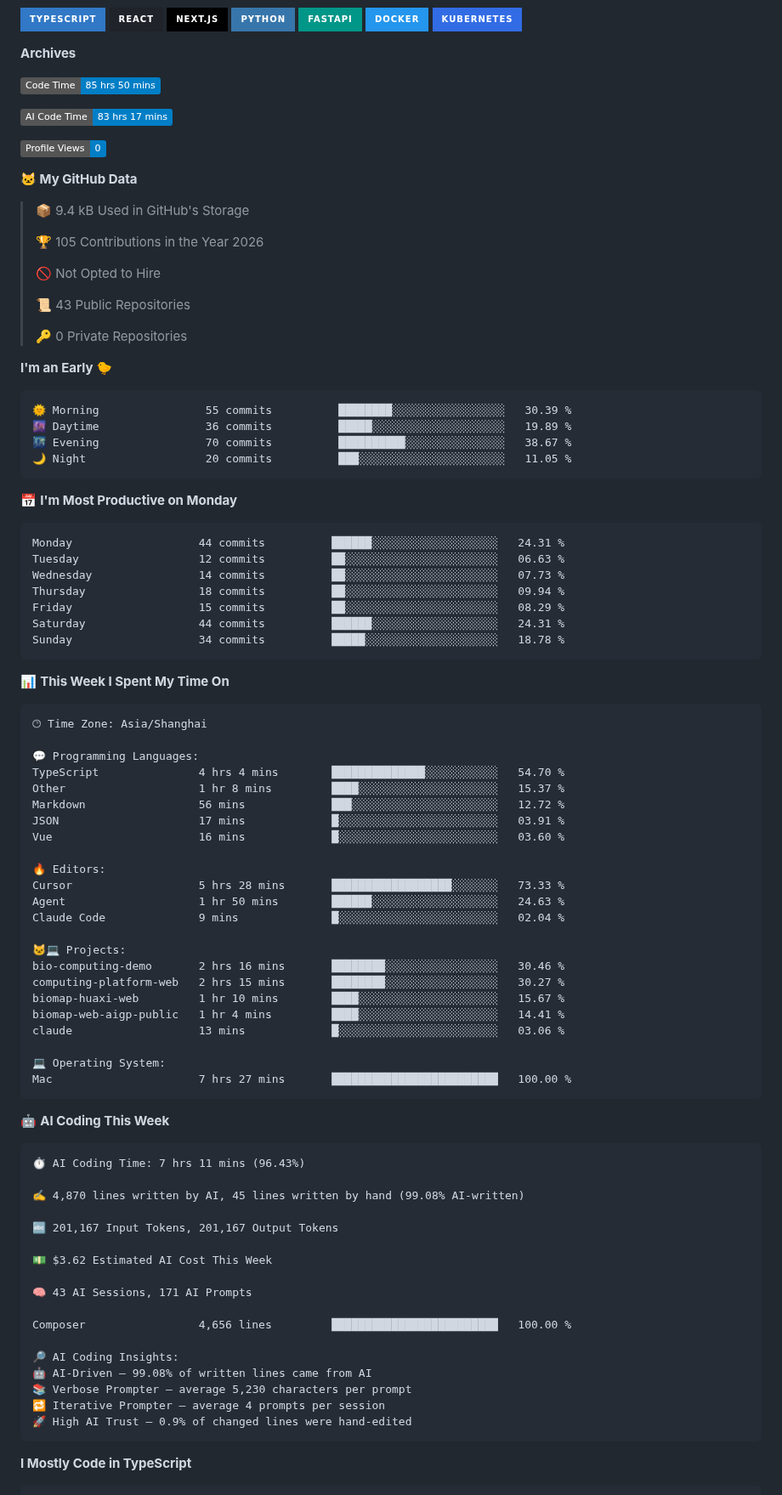
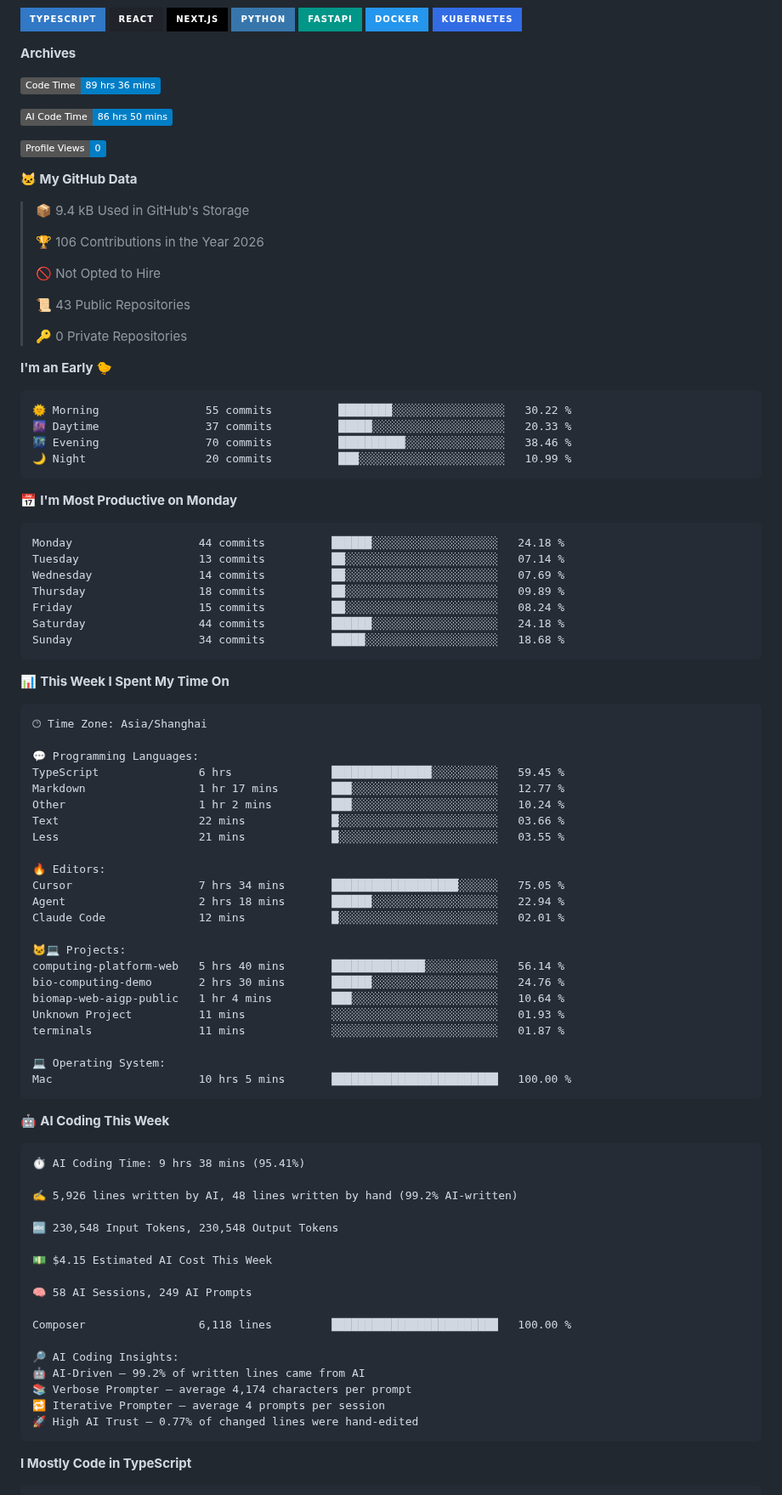
Before and after one commit to born-in-autumn/born-in-autumn, a Markdown page: README.md, the part around one of its changes. Shown at 85% size. Drawn GitHub-style; badges without logos.

Commit message:
Updated with Dev Metrics

````diff
--- a/README.md
+++ b/README.md
@@ -24,9 +24,9 @@ My core tech stack: TypeScript, React/Next.js, Python, FastAPI, Docker, Kubernet
 **Archives**
 
 <!--START_SECTION:waka-->
-![Code Time](http://img.shields.io/badge/Code%20Time-85%20hrs%2050%20mins-blue?style=flat)
+![Code Time](http://img.shields.io/badge/Code%20Time-89%20hrs%2036%20mins-blue?style=flat)
 
-![AI Code Time](http://img.shields.io/badge/AI%20Code%20Time-83%20hrs%2017%20mins-blue?style=flat)
+![AI Code Time](http://img.shields.io/badge/AI%20Code%20Time-86%20hrs%2050%20mins-blue?style=flat)
 
 ![Profile Views](http://img.shields.io/badge/Profile%20Views-0-blue?style=flat)
 
@@ -34,7 +34,7 @@ My core tech stack: TypeScript, React/Next.js, Python, FastAPI, Docker, Kubernet
 
 > 📦 9.4 kB Used in GitHub's Storage
  >
-> 🏆 105 Contributions in the Year 2026
+> 🏆 106 Contributions in the Year 2026
  >
 > 🚫 Not Opted to Hire
  >
@@ -45,21 +45,21 @@ My core tech stack: TypeScript, React/Next.js, Python, FastAPI, Docker, Kubernet
 **I'm an Early 🐤**
 
 ```text
-🌞 Morning                55 commits          ████████░░░░░░░░░░░░░░░░░   30.39 %
-🌆 Daytime                36 commits          █████░░░░░░░░░░░░░░░░░░░░   19.89 %
-🌃 Evening                70 commits          ██████████░░░░░░░░░░░░░░░   38.67 %
-🌙 Night                  20 commits          ███░░░░░░░░░░░░░░░░░░░░░░   11.05 %
+🌞 Morning                55 commits          ████████░░░░░░░░░░░░░░░░░   30.22 %
+🌆 Daytime                37 commits          █████░░░░░░░░░░░░░░░░░░░░   20.33 %
+🌃 Evening                70 commits          ██████████░░░░░░░░░░░░░░░   38.46 %
+🌙 Night                  20 commits          ███░░░░░░░░░░░░░░░░░░░░░░   10.99 %
 ```
 📅 **I'm Most Productive on Monday**
 
 ```text
-Monday                   44 commits          ██████░░░░░░░░░░░░░░░░░░░   24.31 %
-Tuesday                  12 commits          ██░░░░░░░░░░░░░░░░░░░░░░░   06.63 %
-Wednesday                14 commits          ██░░░░░░░░░░░░░░░░░░░░░░░   07.73 %
-Thursday                 18 commits          ██░░░░░░░░░░░░░░░░░░░░░░░   09.94 %
-Friday                   15 commits          ██░░░░░░░░░░░░░░░░░░░░░░░   08.29 %
-Saturday                 44 commits          ██████░░░░░░░░░░░░░░░░░░░   24.31 %
-Sunday                   34 commits          █████░░░░░░░░░░░░░░░░░░░░   18.78 %
+Monday                   44 commits          ██████░░░░░░░░░░░░░░░░░░░   24.18 %
+Tuesday                  13 commits          ██░░░░░░░░░░░░░░░░░░░░░░░   07.14 %
+Wednesday                14 commits          ██░░░░░░░░░░░░░░░░░░░░░░░   07.69 %
+Thursday                 18 commits          ██░░░░░░░░░░░░░░░░░░░░░░░   09.89 %
+Friday                   15 commits          ██░░░░░░░░░░░░░░░░░░░░░░░   08.24 %
+Saturday                 44 commits          ██████░░░░░░░░░░░░░░░░░░░   24.18 %
+Sunday                   34 commits          █████░░░░░░░░░░░░░░░░░░░░   18.68 %
 ```
 
 
@@ -69,48 +69,48 @@ Sunday                   34 commits          █████░░░░░░
 🕑︎ Time Zone: Asia/Shanghai
 
 💬 Programming Languages:
-TypeScript               4 hrs 4 mins        ██████████████░░░░░░░░░░░   54.70 %
-Other                    1 hr 8 mins         ████░░░░░░░░░░░░░░░░░░░░░   15.37 %
-Markdown                 56 mins             ███░░░░░░░░░░░░░░░░░░░░░░   12.72 %
-JSON                     17 mins             █░░░░░░░░░░░░░░░░░░░░░░░░   03.91 %
-Vue                      16 mins             █░░░░░░░░░░░░░░░░░░░░░░░░   03.60 %
+TypeScript               6 hrs               ███████████████░░░░░░░░░░   59.45 %
+Markdown                 1 hr 17 mins        ███░░░░░░░░░░░░░░░░░░░░░░   12.77 %
+Other                    1 hr 2 mins         ███░░░░░░░░░░░░░░░░░░░░░░   10.24 %
+Text                     22 mins             █░░░░░░░░░░░░░░░░░░░░░░░░   03.66 %
+Less                     21 mins             █░░░░░░░░░░░░░░░░░░░░░░░░   03.55 %
 
 🔥 Editors:
-Cursor                   5 hrs 28 mins       ██████████████████░░░░░░░   73.33 %
-Agent                    1 hr 50 mins        ██████░░░░░░░░░░░░░░░░░░░   24.63 %
-Claude Code              9 mins              █░░░░░░░░░░░░░░░░░░░░░░░░   02.04 %
+Cursor                   7 hrs 34 mins       ███████████████████░░░░░░   75.05 %
+Agent                    2 hrs 18 mins       ██████░░░░░░░░░░░░░░░░░░░   22.94 %
+Claude Code              12 mins             █░░░░░░░░░░░░░░░░░░░░░░░░   02.01 %
 
 🐱‍💻 Projects:
-bio-computing-demo       2 hrs 16 mins       ████████░░░░░░░░░░░░░░░░░   30.46 %
-computing-platform-web   2 hrs 15 mins       ████████░░░░░░░░░░░░░░░░░   30.27 %
-biomap-huaxi-web         1 hr 10 mins        ████░░░░░░░░░░░░░░░░░░░░░   15.67 %
-biomap-web-aigp-public   1 hr 4 mins         ████░░░░░░░░░░░░░░░░░░░░░   14.41 %
-claude                   13 mins             █░░░░░░░░░░░░░░░░░░░░░░░░   03.06 %
+computing-platform-web   5 hrs 40 mins       ██████████████░░░░░░░░░░░   56.14 %
+bio-computing-demo       2 hrs 30 mins       ██████░░░░░░░░░░░░░░░░░░░   24.76 %
+biomap-web-aigp-public   1 hr 4 mins         ███░░░░░░░░░░░░░░░░░░░░░░   10.64 %
+Unknown Project          11 mins             ░░░░░░░░░░░░░░░░░░░░░░░░░   01.93 %
+terminals                11 mins             ░░░░░░░░░░░░░░░░░░░░░░░░░   01.87 %
 
 💻 Operating System:
-Mac                      7 hrs 27 mins       █████████████████████████   100.00 %
+Mac                      10 hrs 5 mins       █████████████████████████   100.00 %
 ```
 
 🤖 **AI Coding This Week**
 
 ```text
-⏱ AI Coding Time: 7 hrs 11 mins (96.43%)
+⏱ AI Coding Time: 9 hrs 38 mins (95.41%)
 
-✍️ 4,870 lines written by AI, 45 lines written by hand (99.08% AI-written)
+✍️ 5,926 lines written by AI, 48 lines written by hand (99.2% AI-written)
 
-🔤 201,167 Input Tokens, 201,167 Output Tokens
+🔤 230,548 Input Tokens, 230,548 Output Tokens
 
-💵 $3.62 Estimated AI Cost This Week
+💵 $4.15 Estimated AI Cost This Week
 
-🧠 43 AI Sessions, 171 AI Prompts
+🧠 58 AI Sessions, 249 AI Prompts
 
-Composer                 4,656 lines         █████████████████████████   100.00 %
+Composer                 6,118 lines         █████████████████████████   100.00 %
 
 🔎 AI Coding Insights:
-🤖 AI-Driven — 99.08% of written lines came from AI
-📚 Verbose Prompter — average 5,230 characters per prompt
+🤖 AI-Driven — 99.2% of written lines came from AI
+📚 Verbose Prompter — average 4,174 characters per prompt
 🔁 Iterative Prompter — average 4 prompts per session
-🚀 High AI Trust — 0.9% of changed lines were hand-edited
+🚀 High AI Trust — 0.77% of changed lines were hand-edited
 ```
 
 **I Mostly Code in TypeScript**
````
Also changed, not shown: other parts of README.md (+1 -1 lines), assets/bar_graph.png.
